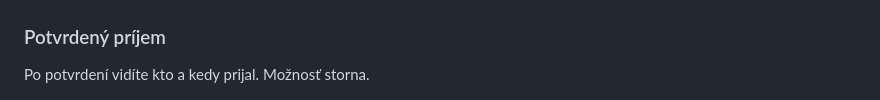
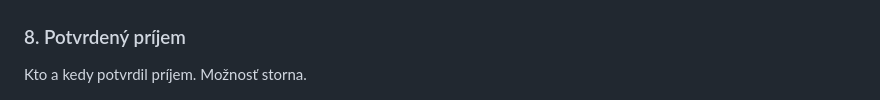
Before and after one commit to sjanot/paluan-docs, a Markdown page: README.md, the part around one of its changes. Rendered like a GitHub page.

```diff
--- a/README.md
+++ b/README.md
@@ -41,7 +47,7 @@ Zadáte množstvo pre každú položku, dátum, číslo dodacieho listu a meno p
 
 ![App detail form](06_app_detail_form.png)
 
-### Potvrdený príjem
-Po potvrdení vidíte kto a kedy prijal. Možnosť storna.
+### 8. Potvrdený príjem
+Kto a kedy potvrdil príjem. Možnosť storna.
 
 ![App detail confirmed](07_app_detail_confirmed.png)
```
Also changed, not shown: other parts of README.md (+21 -15 lines), 01_so_annotated.png (deleted), 02_no_annotated.png (deleted), 03_prijem_annotated.png (deleted), 08_so_no_stav.png (added).
